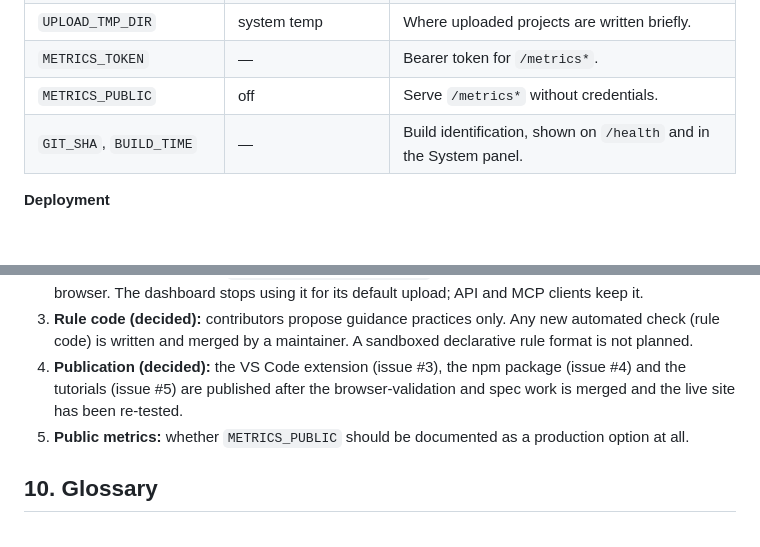
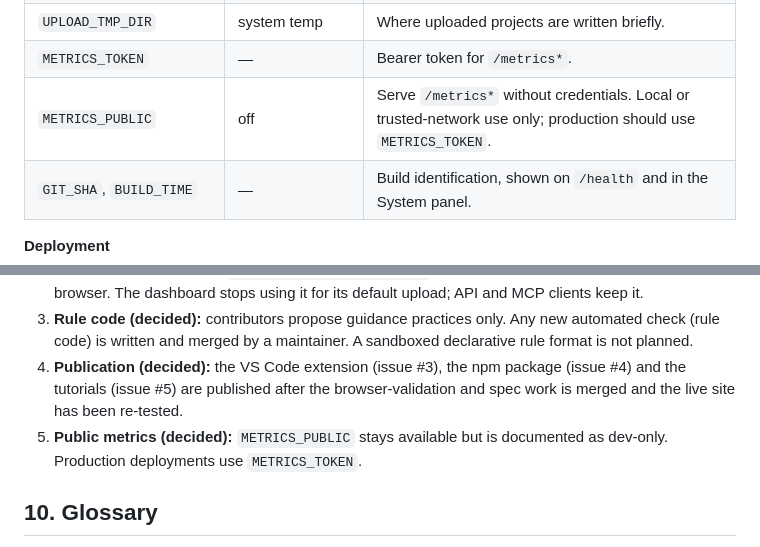
Before and after one commit to alexseymer/r-best-practice-mcp, a Markdown page: SPEC.md, 2 parts joined by grey strips. Rendered like a GitHub page; blank space fills up the shorter version.

Commit message:
SPEC: record metrics decision (METRICS_PUBLIC is dev-only)
Claude-Session: https://claude.ai/code/session_01KVnxu81UZShz4tKgwH16cx

```diff
--- a/SPEC.md
+++ b/SPEC.md
@@ -202,7 +202,7 @@ Anyone can propose a practice by pull request. The rules are in [CONTRIBUTING.md
 | `MAX_BODY_BYTES` | 1 MB | Global request body limit. |
 | `UPLOAD_TMP_DIR` | system temp | Where uploaded projects are written briefly. |
 | `METRICS_TOKEN` | — | Bearer token for `/metrics*`. |
-| `METRICS_PUBLIC` | off | Serve `/metrics*` without credentials. |
+| `METRICS_PUBLIC` | off | Serve `/metrics*` without credentials. Local or trusted-network use only; production should use `METRICS_TOKEN`. |
 | `GIT_SHA`, `BUILD_TIME` | — | Build identification, shown on `/health` and in the System panel. |
 
 **Deployment**
@@ -234,7 +234,7 @@ Anyone can propose a practice by pull request. The rules are in [CONTRIBUTING.md
 2. **Upload route (decided):** `POST /api/validate-upload` is kept once the dashboard validates in the browser. The dashboard stops using it for its default upload; API and MCP clients keep it.
 3. **Rule code (decided):** contributors propose guidance practices only. Any new automated check (rule code) is written and merged by a maintainer. A sandboxed declarative rule format is not planned.
 4. **Publication (decided):** the VS Code extension (issue #3), the npm package (issue #4) and the tutorials (issue #5) are published after the browser-validation and spec work is merged and the live site has been re-tested.
-5. **Public metrics:** whether `METRICS_PUBLIC` should be documented as a production option at all.
+5. **Public metrics (decided):** `METRICS_PUBLIC` stays available but is documented as dev-only. Production deployments use `METRICS_TOKEN`.
 
 ## 10. Glossary
 
```
